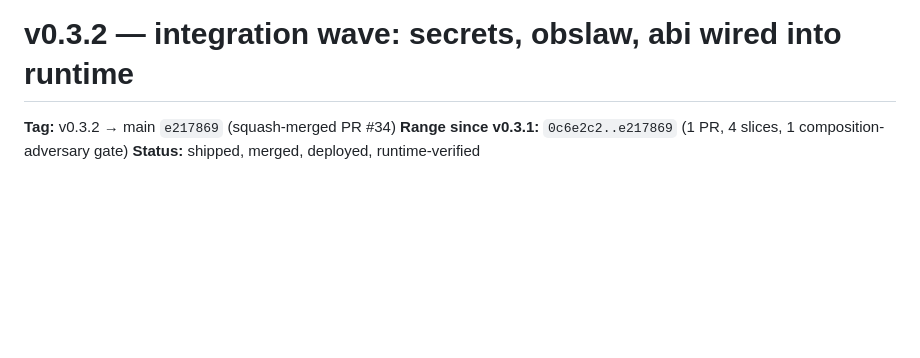
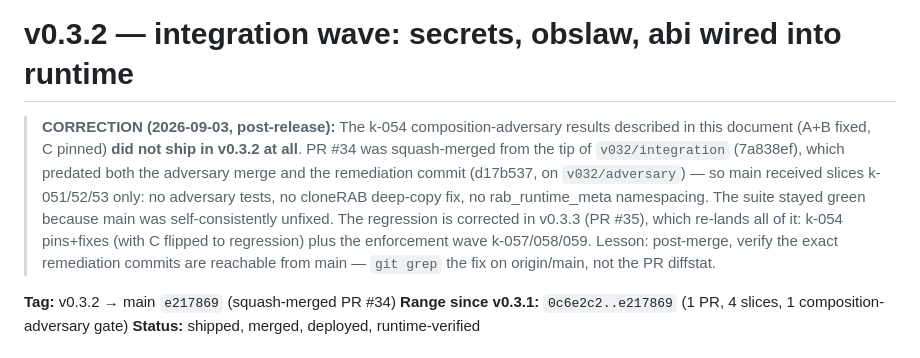
Before and after one commit to Aftergraph/works-execution, a Markdown page: docs/RELEASE-v0.3.2.md, the part around the change. Rendered like a GitHub page; blank space fills up the shorter version.

Commit message:
docs: v0.3.2 correction — k-054 adversary results did not ship (PR #34 merged pre-adversary integration tip); re-landed in v0.3.3

```diff
--- a/docs/RELEASE-v0.3.2.md
+++ b/docs/RELEASE-v0.3.2.md
@@ -1,4 +1,6 @@
 # v0.3.2 — integration wave: secrets, obslaw, abi wired into runtime
+
+> **CORRECTION (2026-09-03, post-release):** The k-054 composition-adversary results described in this document (A+B fixed, C pinned) **did not ship in v0.3.2 at all**. PR #34 was squash-merged from the tip of `v032/integration` (7a838ef), which predated both the adversary merge and the remediation commit (d17b537, on `v032/adversary`) — so main received slices k-051/52/53 only: no adversary tests, no cloneRAB deep-copy fix, no rab_runtime_meta namespacing. The suite stayed green because main was self-consistently unfixed. The regression is corrected in v0.3.3 (PR #35), which re-lands all of it: k-054 pins+fixes (with C flipped to regression) plus the enforcement wave k-057/058/059. Lesson: post-merge, verify the exact remediation commits are reachable from main — `git grep` the fix on origin/main, not the PR diffstat.
 
 **Tag:** v0.3.2 → main `e217869` (squash-merged PR #34)
 **Range since v0.3.1:** `0c6e2c2..e217869` (1 PR, 4 slices, 1 composition-adversary gate)
```
